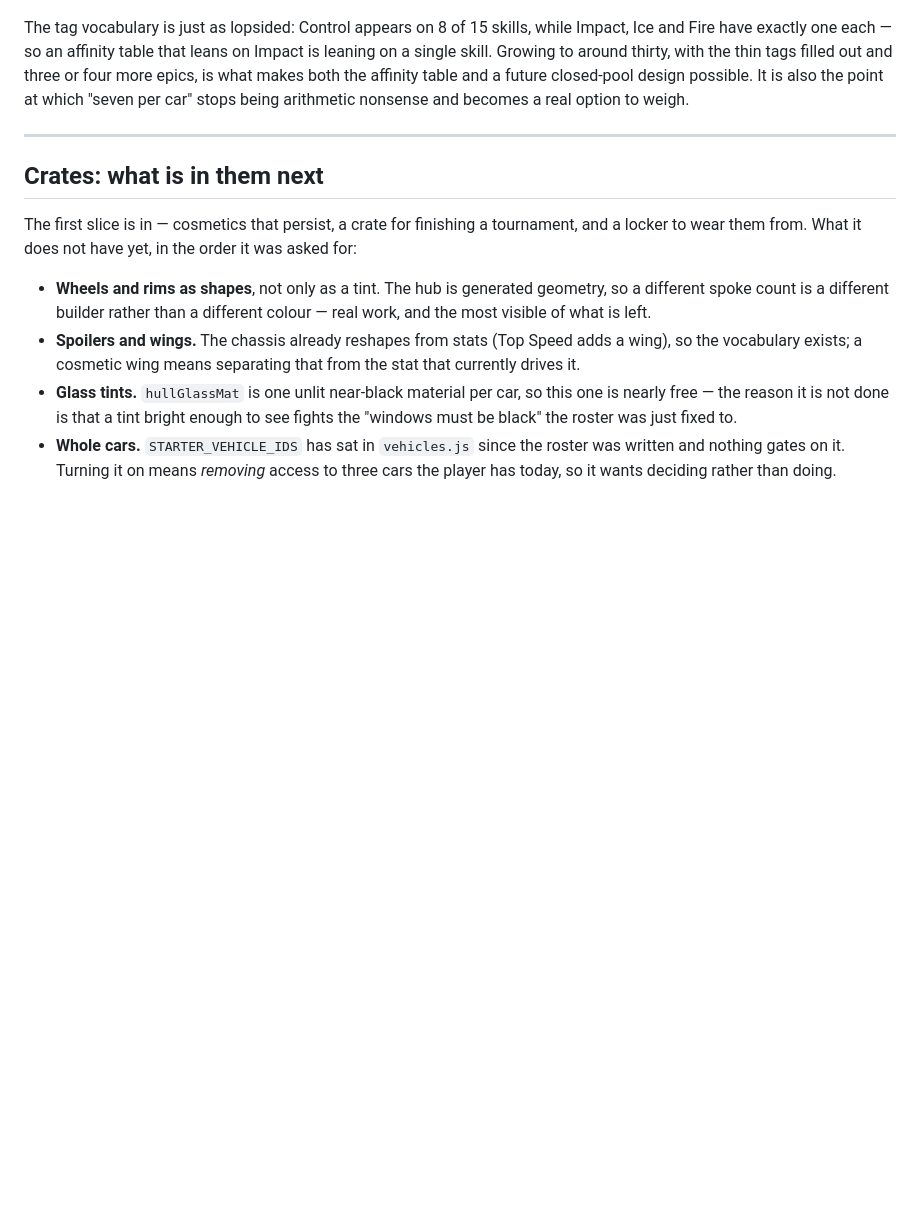
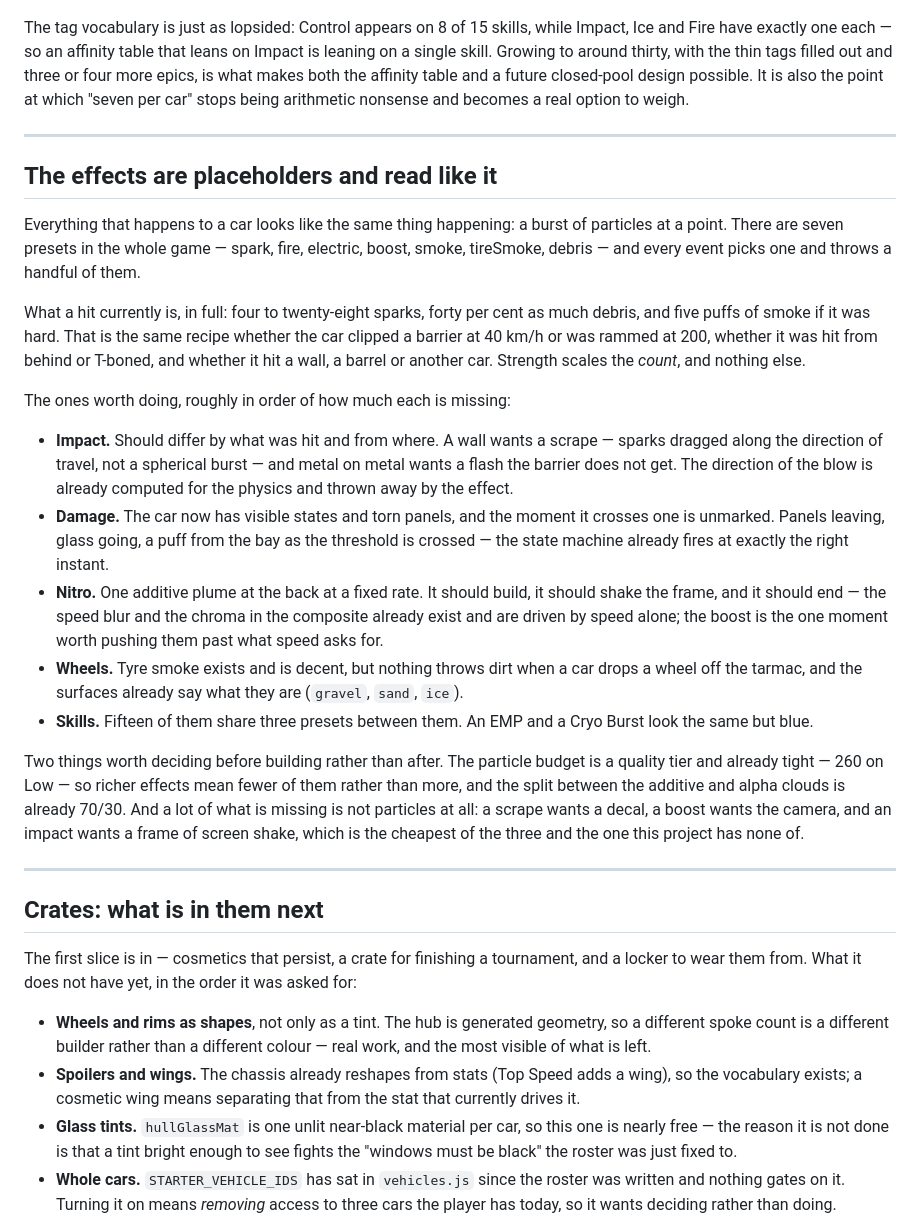
Before and after one commit to MatheusReimer/racing, a Markdown page: ROADMAP.md, the part around the change. GitHub-like rendering; blank space fills up the shorter version.

Commit message:
Note that the effects are placeholders
Seven particle presets in the whole game, and every event picks one and throws
a handful. A hit is four to twenty-eight sparks, forty per cent as much debris,
and smoke if it was hard — the same recipe whether the car clipped a barrier at
40 or was rammed at 200, from behind or side-on, into a wall or a barrel.
Strength scales the count and nothing else.

Written with what each one is missing and what is already there to use: the
direction of a blow is computed for the physics and thrown away by the effect,
the damage state machine already fires at exactly the moment worth marking, and
the composite's speed blur and chroma already exist and are driven by speed
alone. Plus the two things worth deciding first — the particle budget is a
quality tier and already tight, and much of what is missing is not particles at
all but decals, camera and a frame of shake this project has none of.

Co-Authored-By: Claude Opus 5 <noreply@anthropic.com>

```diff
--- a/ROADMAP.md
+++ b/ROADMAP.md
@@ -146,6 +146,49 @@ option to weigh.
 
 ---
 
+## The effects are placeholders and read like it
+
+Everything that happens to a car looks like the same thing happening: a burst
+of particles at a point. There are seven presets in the whole game — spark,
+fire, electric, boost, smoke, tireSmoke, debris — and every event picks one and
+throws a handful of them.
+
+What a hit currently is, in full: four to twenty-eight sparks, forty per cent
+as much debris, and five puffs of smoke if it was hard. That is the same recipe
+whether the car clipped a barrier at 40 km/h or was rammed at 200, whether it
+was hit from behind or T-boned, and whether it hit a wall, a barrel or another
+car. Strength scales the *count*, and nothing else.
+
+The ones worth doing, roughly in order of how much each is missing:
+
+- **Impact.** Should differ by what was hit and from where. A wall wants a
+  scrape — sparks dragged along the direction of travel, not a spherical burst
+  — and metal on metal wants a flash the barrier does not get. The direction of
+  the blow is already computed for the physics and thrown away by the effect.
+- **Damage.** The car now has visible states and torn panels, and the moment it
+  crosses one is unmarked. Panels leaving, glass going, a puff from the bay as
+  the threshold is crossed — the state machine already fires at exactly the
+  right instant.
+- **Nitro.** One additive plume at the back at a fixed rate. It should build,
+  it should shake the frame, and it should end — the speed blur and the chroma
+  in the composite already exist and are driven by speed alone; the boost is
+  the one moment worth pushing them past what speed asks for.
+- **Wheels.** Tyre smoke exists and is decent, but nothing throws dirt when a
+  car drops a wheel off the tarmac, and the surfaces already say what they are
+  (`gravel`, `sand`, `ice`).
+- **Skills.** Fifteen of them share three presets between them. An EMP and a
+  Cryo Burst look the same but blue.
+
+Two things worth deciding before building rather than after. The particle
+budget is a quality tier and already tight — 260 on Low — so richer effects
+mean fewer of them rather than more, and the split between the additive and
+alpha clouds is already 70/30. And a lot of what is missing is not particles at
+all: a scrape wants a decal, a boost wants the camera, and an impact wants a
+frame of screen shake, which is the cheapest of the three and the one this
+project has none of.
+
+---
+
 ## Crates: what is in them next
 
 The first slice is in — cosmetics that persist, a crate for finishing a
```
